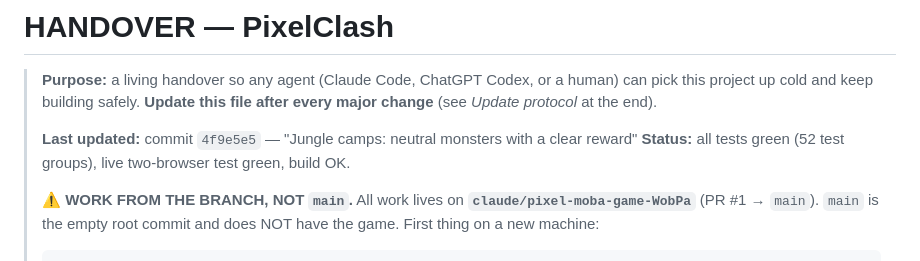
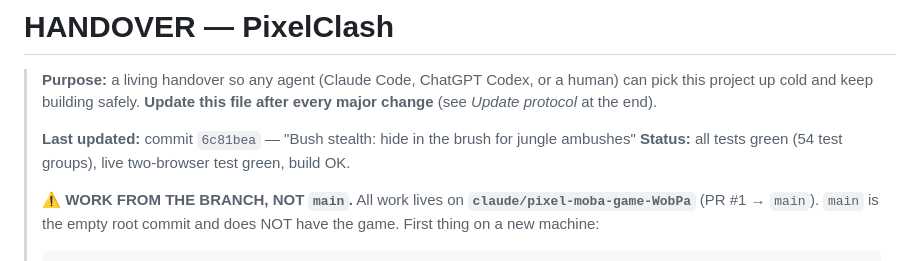
Before and after one commit to 4305Labs/pixelclash, a Markdown page: HANDOVER.md, the part around the change. Rendered like a GitHub page.

Commit message:
HANDOVER: bump status to the bush-stealth commit
https://claude.ai/code/session_01MAXKRUpJFcKFAvV2b8xTXo

```diff
--- a/HANDOVER.md
+++ b/HANDOVER.md
@@ -4,8 +4,8 @@
 > human) can pick this project up cold and keep building safely.
 > **Update this file after every major change** (see *Update protocol* at the end).
 >
-> **Last updated:** commit `4f9e5e5` — "Jungle camps: neutral monsters with a clear reward"
-> **Status:** all tests green (52 test groups), live two-browser test green, build OK.
+> **Last updated:** commit `6c81bea` — "Bush stealth: hide in the brush for jungle ambushes"
+> **Status:** all tests green (54 test groups), live two-browser test green, build OK.
 >
 > ⚠️ **WORK FROM THE BRANCH, NOT `main`.** All work lives on
 > **`claude/pixel-moba-game-WobPa`** (PR #1 → `main`). `main` is the empty root
```
